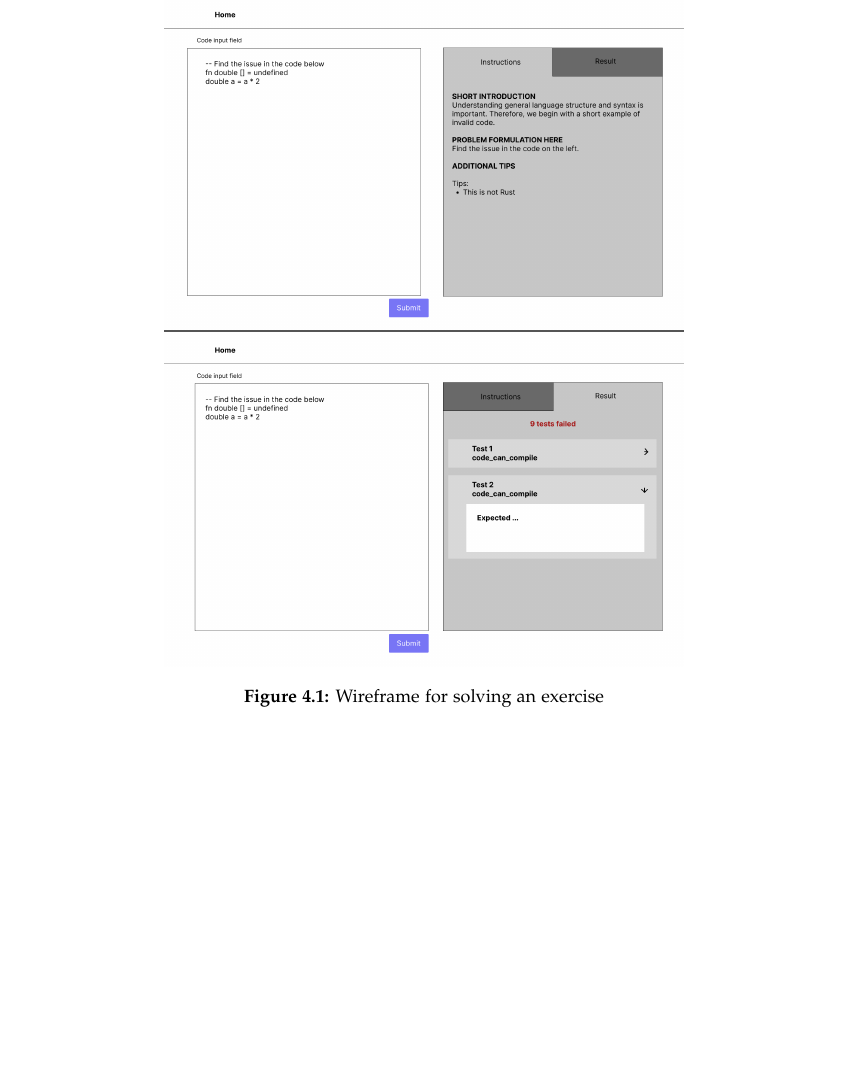
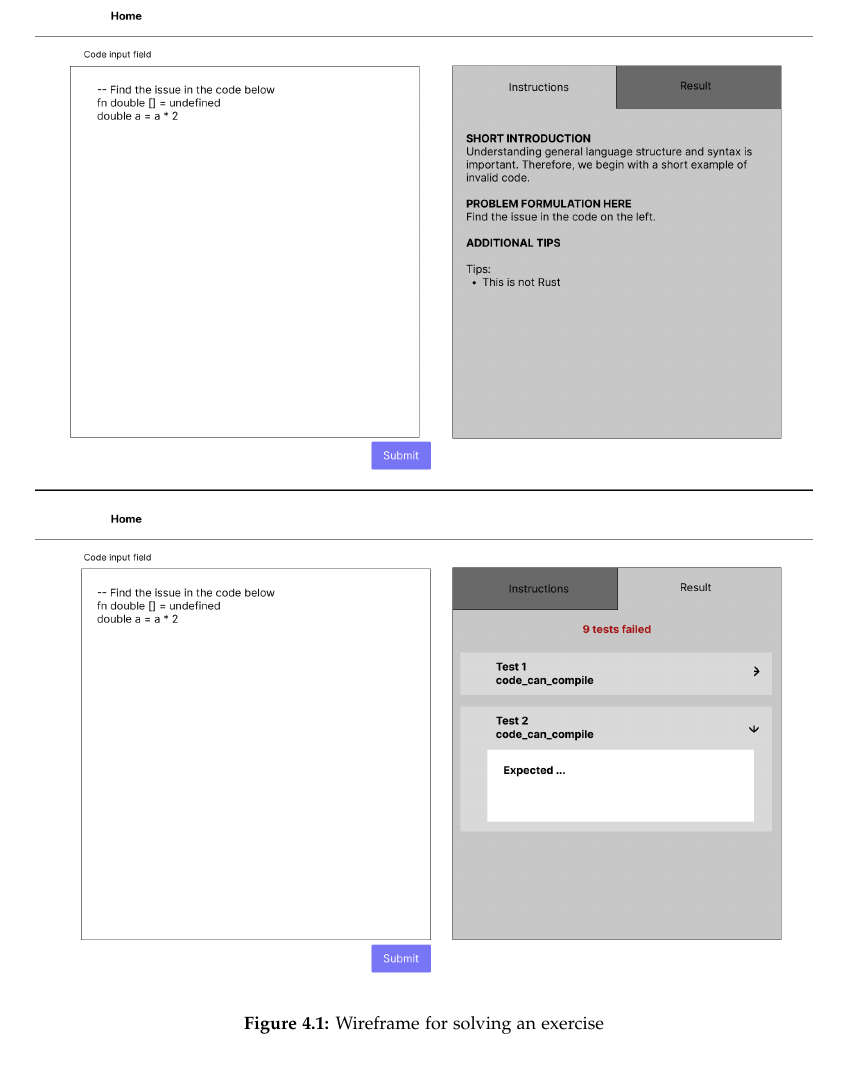
Before and after one commit to chhoumann/p7, a LaTeX thesis (report/master.tex, which reads report/sections/Design/design.tex): part of page 24 of 71, cut so that both start at the same text, the shorter picture padded with empty space. Compiled offline with pdfLaTeX.

Commit message:
Update design.tex

```diff
--- a/report/sections/Design/design.tex
+++ b/report/sections/Design/design.tex
@@ -7,7 +7,7 @@ The wireframe in figure \ref{fig:wfExercise} shows the page intended for solving
 % primary use cases
 % solve exercises
 \begin{figure}[H]
-	\includegraphics[scale=0.15]{WireframeSolveExercise.png}
+	\includegraphics[scale=0.225]{WireframeSolveExercise.png}
 	\centering
 	\caption{Wireframe for solving an exercise}
 	\label{fig:wfExercise}
```
